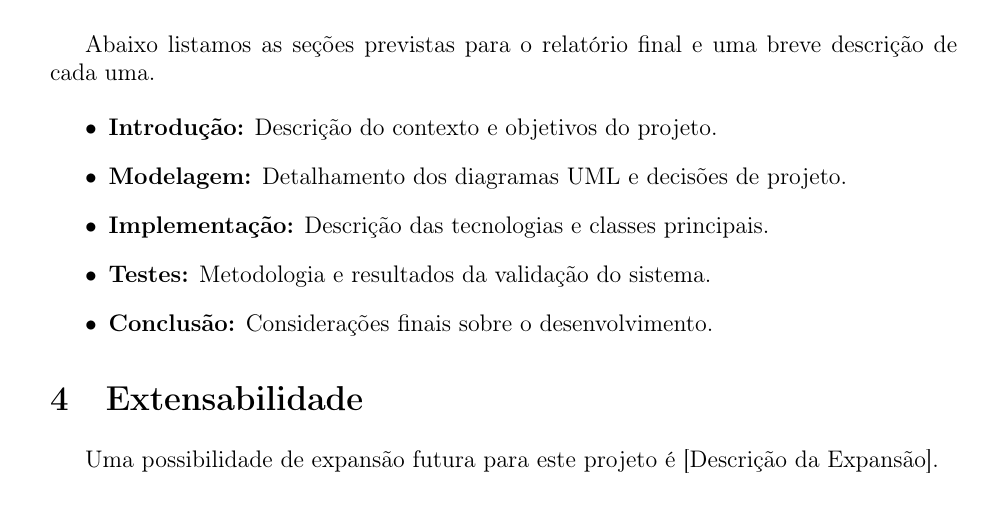
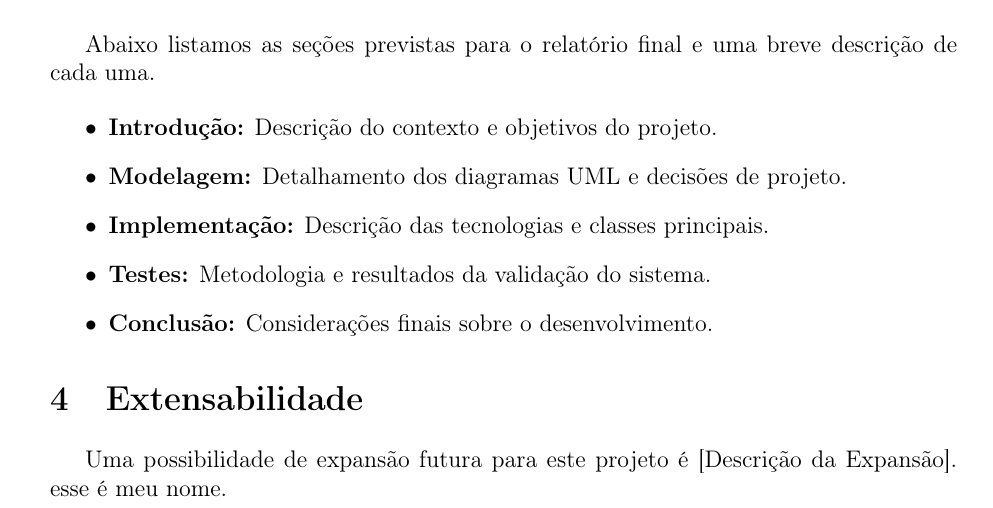
Before and after one commit to Arrmando/Python-POO-Duck, a LaTeX paper (projeto_1/docs/relatorio-parte-2/_main.tex, which reads projeto_1/docs/relatorio-parte-2/body.tex): part of page 4 of 4, cut so that both start at the same text. Compiled offline with pdfLaTeX.

Commit message:
Teste latex

```diff
--- a/projeto_1/docs/relatorio-parte-2/body.tex
+++ b/projeto_1/docs/relatorio-parte-2/body.tex
@@ -93,3 +93,4 @@ breve descrição de cada uma.
 \section{Extensabilidade}
 Uma possibilidade de expansão futura para este projeto é [Descrição
 da Expansão].
+esse é meu nome.
```
